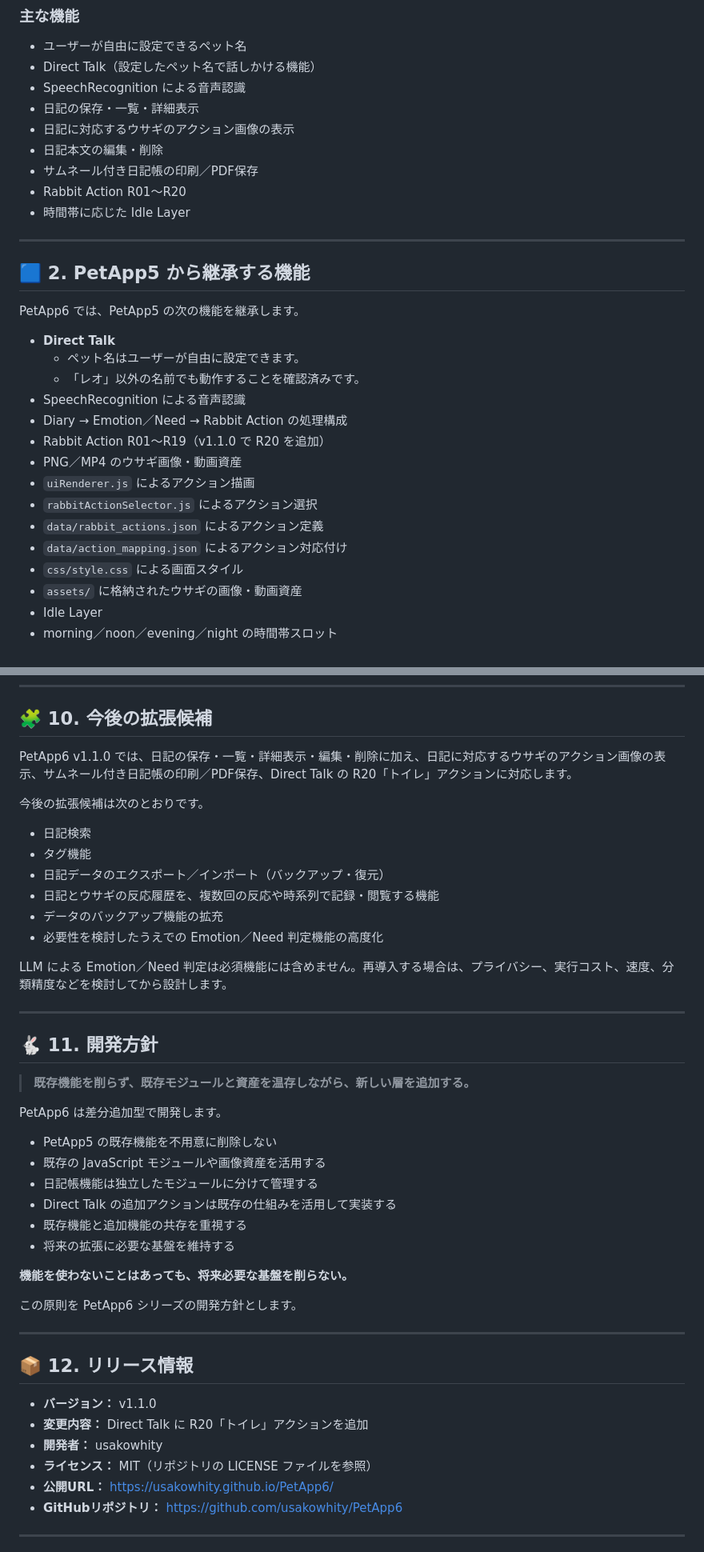
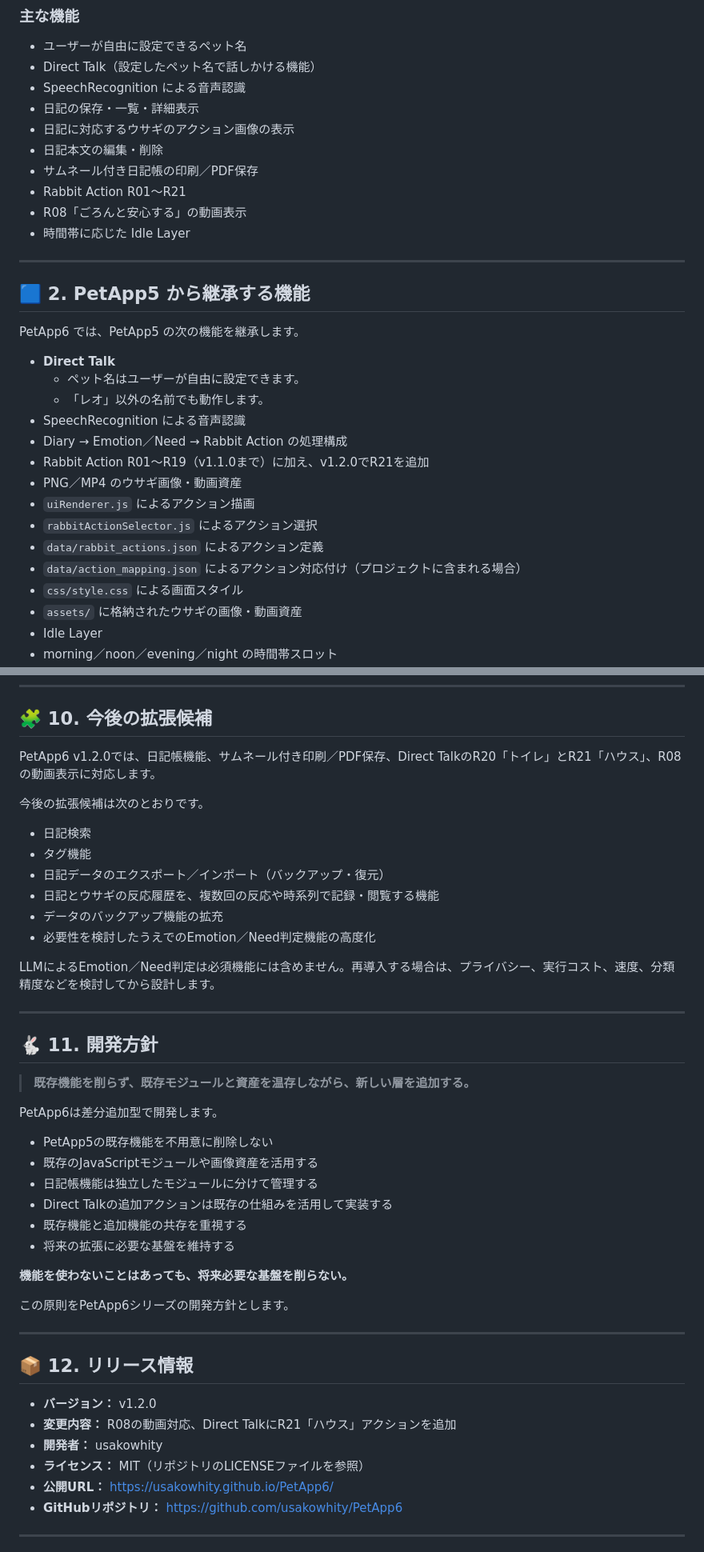
Before and after one commit to usakowhity/PetApp6, a Markdown page: README.md, 2 parts joined by grey strips. Shown: that part at 80% size. GitHub-like rendering.

Commit message:
R08動画とR21追加
R08動画対応とDirect Talk R21「ハウス」を追加

```diff
--- a/README.md
+++ b/README.md
@@ -21,7 +21,8 @@ PetApp6 は、PetApp5 を作り替えるのではなく、**既存の機能・
 - 日記に対応するウサギのアクション画像の表示
 - 日記本文の編集・削除
 - サムネール付き日記帳の印刷／PDF保存
-- Rabbit Action R01〜R20
+- Rabbit Action R01〜R21
+- R08「ごろんと安心する」の動画表示
 - 時間帯に応じた Idle Layer
 
 ---
@@ -32,15 +33,15 @@ PetApp6 では、PetApp5 の次の機能を継承します。
 
 - **Direct Talk**
   - ペット名はユーザーが自由に設定できます。
-  - 「レオ」以外の名前でも動作することを確認済みです。
+  - 「レオ」以外の名前でも動作します。
 - SpeechRecognition による音声認識
 - Diary → Emotion／Need → Rabbit Action の処理構成
-- Rabbit Action R01〜R19（v1.1.0 で R20 を追加）
+- Rabbit Action R01〜R19（v1.1.0まで）に加え、v1.2.0でR21を追加
 - PNG／MP4 のウサギ画像・動画資産
 - `uiRenderer.js` によるアクション描画
 - `rabbitActionSelector.js` によるアクション選択
 - `data/rabbit_actions.json` によるアクション定義
-- `data/action_mapping.json` によるアクション対応付け
+- `data/action_mapping.json` によるアクション対応付け（プロジェクトに含まれる場合）
 - `css/style.css` による画面スタイル
 - `assets/` に格納されたウサギの画像・動画資産
 - Idle Layer
@@ -327,7 +296,7 @@ PDFとして保存したファイルは、ブラウザの印刷機能を通じ
 
 ## 🧩 10. 今後の拡張候補
 
-PetApp6 v1.1.0 では、日記の保存・一覧・詳細表示・編集・削除に加え、日記に対応するウサギのアクション画像の表示、サムネール付き日記帳の印刷／PDF保存、Direct Talk の R20「トイレ」アクションに対応します。
+PetApp6 v1.2.0では、日記帳機能、サムネール付き印刷／PDF保存、Direct TalkのR20「トイレ」とR21「ハウス」、R08の動画表示に対応します。
 
 今後の拡張候補は次のとおりです。
 
@@ -336,9 +305,9 @@ PetApp6 v1.1.0 では、日記の保存・一覧・詳細表示・編集・削
 - 日記データのエクスポート／インポート（バックアップ・復元）
 - 日記とウサギの反応履歴を、複数回の反応や時系列で記録・閲覧する機能
 - データのバックアップ機能の拡充
-- 必要性を検討したうえでの Emotion／Need 判定機能の高度化
+- 必要性を検討したうえでのEmotion／Need判定機能の高度化
 
-LLM による Emotion／Need 判定は必須機能には含めません。再導入する場合は、プライバシー、実行コスト、速度、分類精度などを検討してから設計します。
+LLMによるEmotion／Need判定は必須機能には含めません。再導入する場合は、プライバシー、実行コスト、速度、分類精度などを検討してから設計します。
 
 ---
 
@@ -346,27 +315,27 @@ LLM による Emotion／Need 判定は必須機能には含めません。再導
 
 > **既存機能を削らず、既存モジュールと資産を温存しながら、新しい層を追加する。**
 
-PetApp6 は差分追加型で開発します。
+PetApp6は差分追加型で開発します。
 
-- PetApp5 の既存機能を不用意に削除しない
-- 既存の JavaScript モジュールや画像資産を活用する
+- PetApp5の既存機能を不用意に削除しない
+- 既存のJavaScriptモジュールや画像資産を活用する
 - 日記帳機能は独立したモジュールに分けて管理する
-- Direct Talk の追加アクションは既存の仕組みを活用して実装する
+- Direct Talkの追加アクションは既存の仕組みを活用して実装する
 - 既存機能と追加機能の共存を重視する
 - 将来の拡張に必要な基盤を維持する
 
 **機能を使わないことはあっても、将来必要な基盤を削らない。**
 
-この原則を PetApp6 シリーズの開発方針とします。
+この原則をPetApp6シリーズの開発方針とします。
 
 ---
 
 ## 📦 12. リリース情報
 
-- **バージョン：** v1.1.0
-- **変更内容：** Direct Talk に R20「トイレ」アクションを追加
+- **バージョン：** v1.2.0
+- **変更内容：** R08の動画対応、Direct TalkにR21「ハウス」アクションを追加
 - **開発者：** usakowhity
-- **ライセンス：** MIT（リポジトリの LICENSE ファイルを参照）
+- **ライセンス：** MIT（リポジトリのLICENSEファイルを参照）
 - **公開URL：** https://usakowhity.github.io/PetApp6/
 - **GitHubリポジトリ：** https://github.com/usakowhity/PetApp6
 
```
Also changed, not shown: other parts of README.md (+29 -61 lines), assets/rabbit/actions/R21.png (added), 2 other files.
